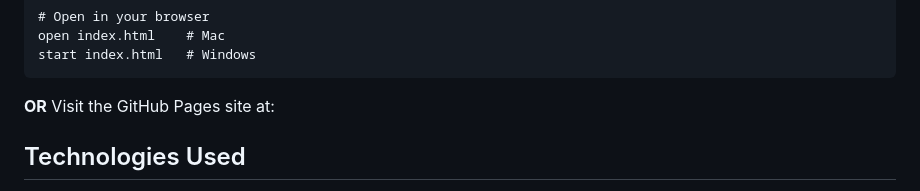
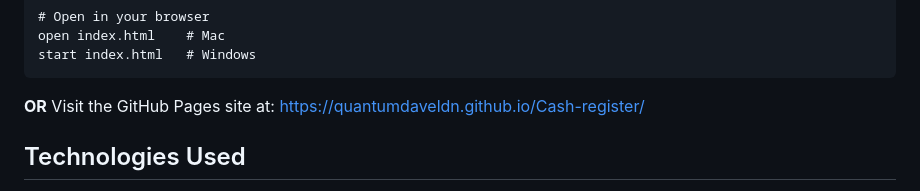
Before and after one commit to QuantumDaveLdn/Cash-register, a Markdown page: README.md, the part around the change. Rendered like a GitHub page.

Commit message:
Added a link for the Github Pages

````diff
--- a/README.md
+++ b/README.md
@@ -55,7 +55,7 @@ start index.html   # Windows
 ```
 
 **OR**
-Visit the GitHub Pages site at:
+Visit the GitHub Pages site at: https://quantumdaveldn.github.io/Cash-register/
 
 ## Technologies Used
 * HTML5
````
